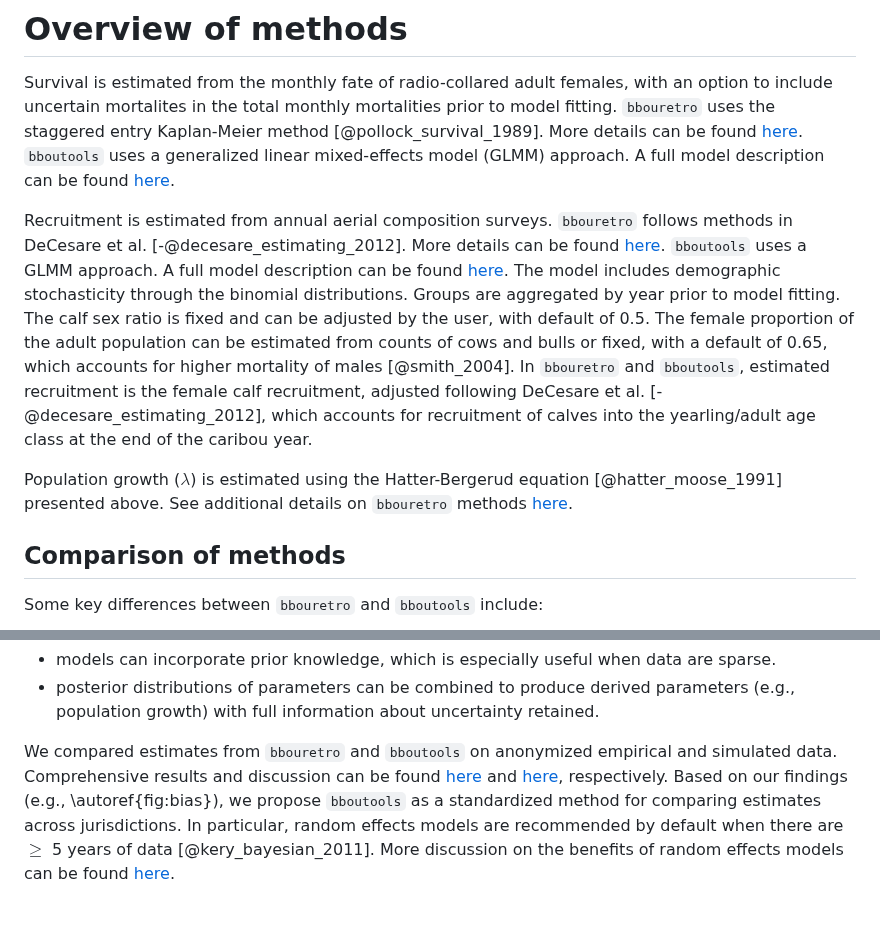
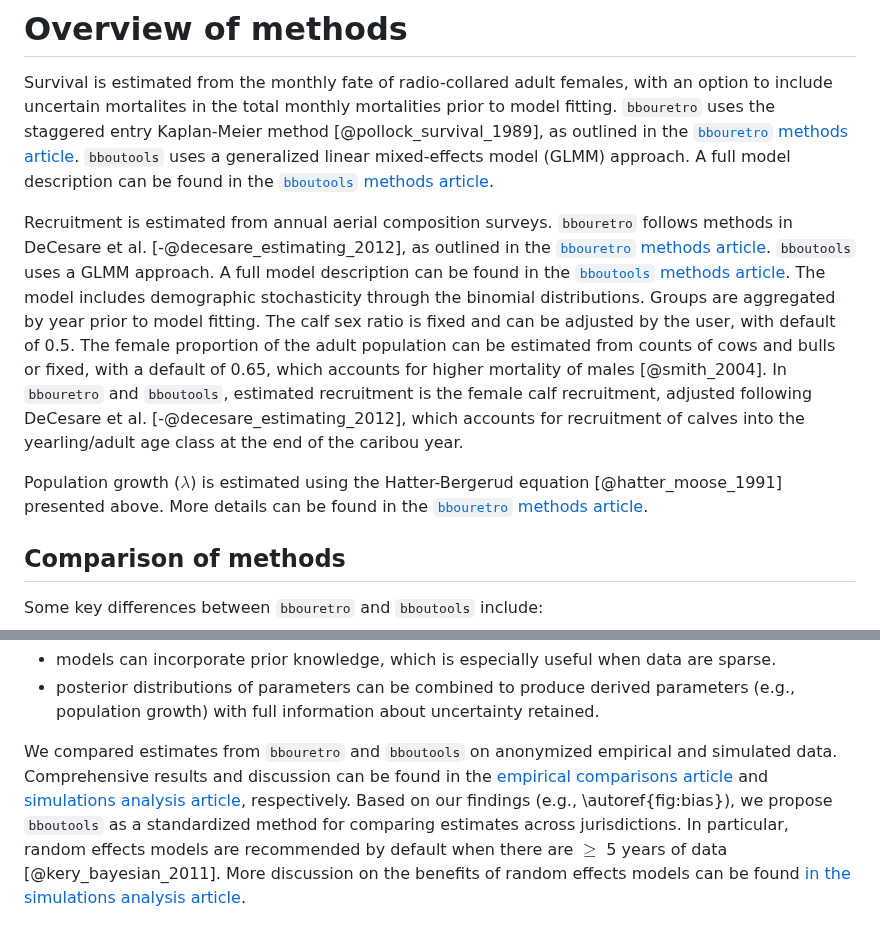
Before and after one commit to poissonconsulting/bbousuite, a Markdown page: paper/paper.md, 2 parts joined by grey strips. GitHub-like rendering.

Commit message:
replace 'here' with description of article

```diff
--- a/paper/paper.md
+++ b/paper/paper.md
@@ -82,19 +82,19 @@ However, the primary goal of these tools is to forecast boreal caribou populatio
 
 # Overview of methods
 Survival is estimated from the monthly fate of radio-collared adult females, with an option to include uncertain mortalites in the total monthly mortalities prior to model fitting.
-`bbouretro` uses the staggered entry Kaplan-Meier method [@pollock_survival_1989]. More details can be found [here](https://poissonconsulting.github.io/bbouretro/articles/retro-methods.html#survival-s).
-`bboutools` uses a generalized linear mixed-effects model (GLMM) approach. A full model description can be found [here](https://poissonconsulting.github.io/bboutools/articles/methods.html#survival-model).
+`bbouretro` uses the staggered entry Kaplan-Meier method [@pollock_survival_1989], as outlined in the [`bbouretro` methods article](https://poissonconsulting.github.io/bbouretro/articles/retro-methods.html#survival-s).
+`bboutools` uses a generalized linear mixed-effects model (GLMM) approach. A full model description can be found in the [`bboutools` methods article](https://poissonconsulting.github.io/bboutools/articles/methods.html#survival-model).
 
 Recruitment is estimated from annual aerial composition surveys.
-`bbouretro` follows methods in DeCesare et al. [-@decesare_estimating_2012]. More details can be found [here](https://poissonconsulting.github.io/bbouretro/articles/retro-methods.html#recruitment-r).
-`bboutools` uses a GLMM approach. A full model description can be found [here](https://poissonconsulting.github.io/bboutools/articles/methods.html#recruitment-model).
+`bbouretro` follows methods in DeCesare et al. [-@decesare_estimating_2012], as outlined in the [`bbouretro` methods article](https://poissonconsulting.github.io/bbouretro/articles/retro-methods.html#recruitment-r).
+`bboutools` uses a GLMM approach. A full model description can be found in the [`bboutools` methods article](https://poissonconsulting.github.io/bboutools/articles/methods.html#recruitment-model).
 The model includes demographic stochasticity through the binomial distributions.
 Groups are aggregated by year prior to model fitting.
 The calf sex ratio is fixed and can be adjusted by the user, with default of 0.5.
 The female proportion of the adult population can be estimated from counts of cows and bulls or fixed, with a default of 0.65, which accounts for higher mortality of males [@smith_2004].
 In `bbouretro` and `bboutools`, estimated recruitment is the female calf recruitment, adjusted following DeCesare et al. [-@decesare_estimating_2012], which accounts for recruitment of calves into the yearling/adult age class at the end of the caribou year.
 
-Population growth ($\lambda$) is estimated using the Hatter-Bergerud equation [@hatter_moose_1991] presented above. See additional details on `bbouretro` methods [here](https://poissonconsulting.github.io/bbouretro/articles/retro-methods.html#population-growth-lambda).
+Population growth ($\lambda$) is estimated using the Hatter-Bergerud equation [@hatter_moose_1991] presented above. More details can be found in the [`bbouretro` methods article](https://poissonconsulting.github.io/bbouretro/articles/retro-methods.html#population-growth-lambda).
 
 ## Comparison of methods
 
@@ -111,10 +111,10 @@ In addition, with `bboutools` models that are fit in a Bayesian framework:
 - posterior distributions of parameters can be combined to produce derived parameters (e.g., population growth) with full information about uncertainty retained.
 
 We compared estimates from `bbouretro` and `bboutools` on anonymized empirical and simulated data.
-Comprehensive results and discussion can be found [here](https://poissonconsulting.github.io/bbousuite/articles/empirical-comparisons.html) and [here](https://poissonconsulting.github.io/bbousuite/articles/simulations.html), respectively.
+Comprehensive results and discussion can be found in the [empirical comparisons article](https://poissonconsulting.github.io/bbousuite/articles/empirical-comparisons.html) and [simulations analysis article](https://poissonconsulting.github.io/bbousuite/articles/simulations.html), respectively.
 Based on our findings (e.g., \autoref{fig:bias}), we propose `bboutools` as a standardized method for comparing estimates across jurisdictions.
 In particular, random effects models are recommended by default when there are $\geq$ 5 years of data [@kery_bayesian_2011].
-More discussion on the benefits of random effects models can be found [here](https://poissonconsulting.github.io/bbousuite/articles/simulations.html#discussion).
+More discussion on the benefits of random effects models can be found [in the simulations analysis article](https://poissonconsulting.github.io/bbousuite/articles/simulations.html#discussion).
 
 ![Bias (% difference) in annual population growth point estimates and known population growth for 100 simulations and 20 years, by sample size and statistical method.\label{fig:bias}](figures/lambda-bias.png)
 
```
